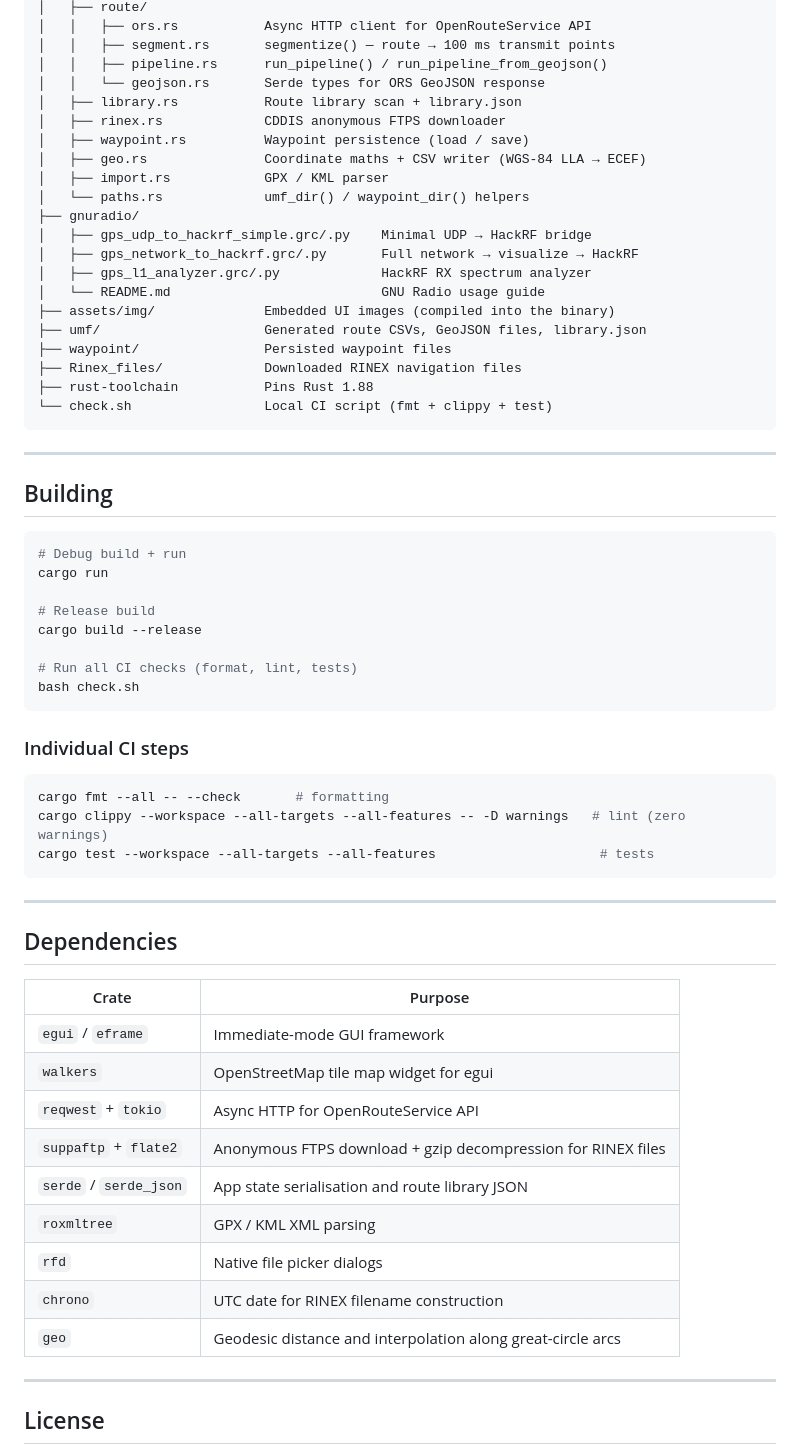
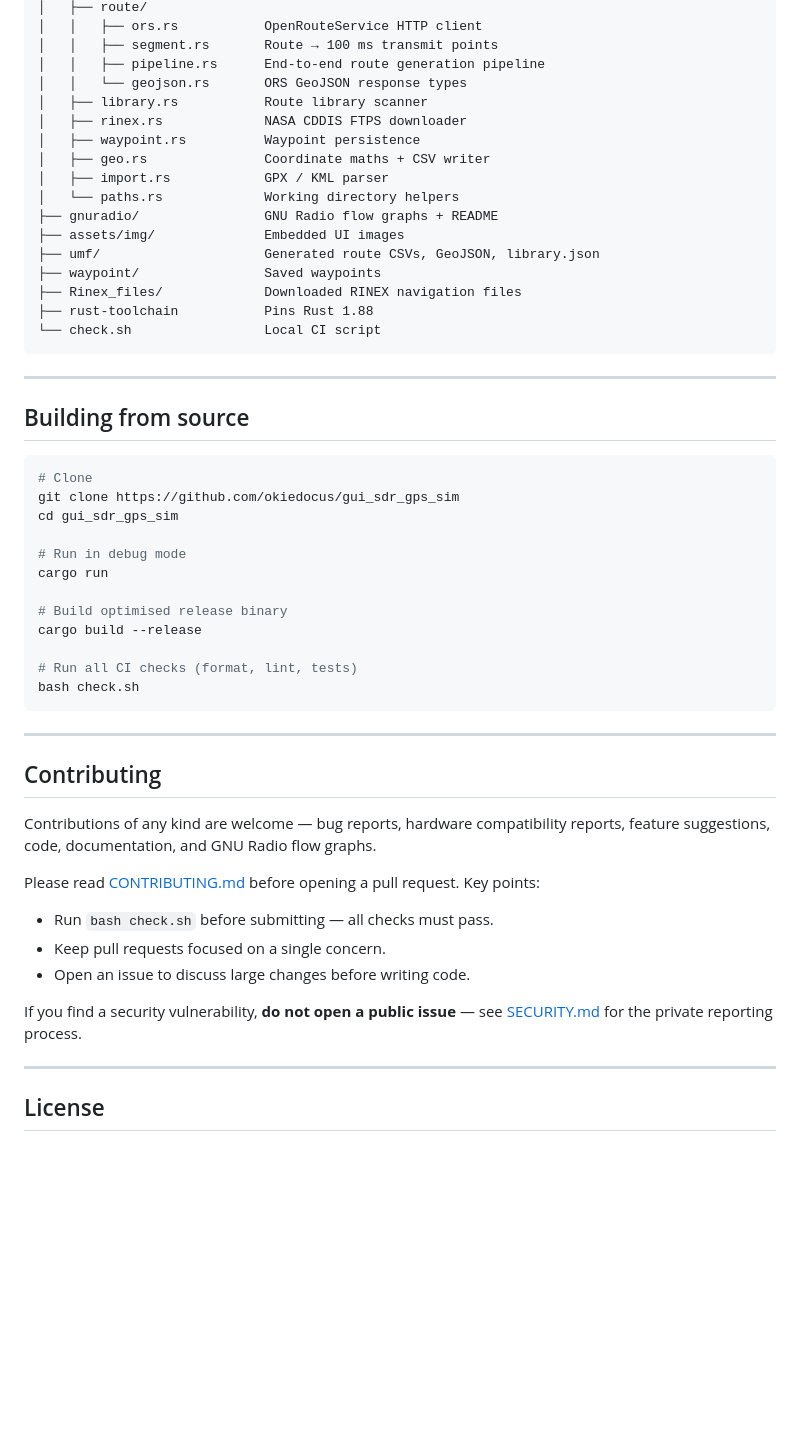
Before and after one commit to mfkiwl/gui_sdr_gps_sim, a Markdown page: README.md, the part around one of its changes. GitHub-like rendering; blank space fills up the shorter version.

````diff
--- a/README.md
+++ b/README.md
@@ -440,65 +476,55 @@ gui_sdr_gps_sim/
 │   ├── route/
-│   │   ├── ors.rs           Async HTTP client for OpenRouteService API
-│   │   ├── segment.rs       segmentize() — route → 100 ms transmit points
-│   │   ├── pipeline.rs      run_pipeline() / run_pipeline_from_geojson()
-│   │   └── geojson.rs       Serde types for ORS GeoJSON response
-│   ├── library.rs           Route library scan + library.json
-│   ├── rinex.rs             CDDIS anonymous FTPS downloader
-│   ├── waypoint.rs          Waypoint persistence (load / save)
-│   ├── geo.rs               Coordinate maths + CSV writer (WGS-84 LLA → ECEF)
+│   │   ├── ors.rs           OpenRouteService HTTP client
+│   │   ├── segment.rs       Route → 100 ms transmit points
+│   │   ├── pipeline.rs      End-to-end route generation pipeline
+│   │   └── geojson.rs       ORS GeoJSON response types
+│   ├── library.rs           Route library scanner
+│   ├── rinex.rs             NASA CDDIS FTPS downloader
+│   ├── waypoint.rs          Waypoint persistence
+│   ├── geo.rs               Coordinate maths + CSV writer
 │   ├── import.rs            GPX / KML parser
-│   └── paths.rs             umf_dir() / waypoint_dir() helpers
-├── gnuradio/
-│   ├── gps_udp_to_hackrf_simple.grc/.py    Minimal UDP → HackRF bridge
-│   ├── gps_network_to_hackrf.grc/.py       Full network → visualize → HackRF
-│   ├── gps_l1_analyzer.grc/.py             HackRF RX spectrum analyzer
-│   └── README.md                           GNU Radio usage guide
-├── assets/img/              Embedded UI images (compiled into the binary)
-├── umf/                     Generated route CSVs, GeoJSON files, library.json
-├── waypoint/                Persisted waypoint files
+│   └── paths.rs             Working directory helpers
+├── gnuradio/                GNU Radio flow graphs + README
+├── assets/img/              Embedded UI images
+├── umf/                     Generated route CSVs, GeoJSON, library.json
+├── waypoint/                Saved waypoints
 ├── Rinex_files/             Downloaded RINEX navigation files
 ├── rust-toolchain           Pins Rust 1.88
-└── check.sh                 Local CI script (fmt + clippy + test)
+└── check.sh                 Local CI script
 ```
 
 ---
 
-## Building
+## Building from source
 
 ```bash
-# Debug build + run
+# Clone
+git clone https://github.com/okiedocus/gui_sdr_gps_sim
+cd gui_sdr_gps_sim
+
+# Run in debug mode
 cargo run
 
-# Release build
+# Build optimised release binary
 cargo build --release
 
 # Run all CI checks (format, lint, tests)
 bash check.sh
 ```
 
-### Individual CI steps
-
-```bash
-cargo fmt --all -- --check       # formatting
-cargo clippy --workspace --all-targets --all-features -- -D warnings   # lint (zero warnings)
-cargo test --workspace --all-targets --all-features                     # tests
-```
-
 ---
 
-## Dependencies
+## Contributing
 
-| Crate | Purpose |
-|---|---|
-| `egui` / `eframe` | Immediate-mode GUI framework |
-| `walkers` | OpenStreetMap tile map widget for egui |
-| `reqwest` + `tokio` | Async HTTP for OpenRouteService API |
-| `suppaftp` + `flate2` | Anonymous FTPS download + gzip decompression for RINEX files |
-| `serde` / `serde_json` | App state serialisation and route library JSON |
-| `roxmltree` | GPX / KML XML parsing |
-| `rfd` | Native file picker dialogs |
-| `chrono` | UTC date for RINEX filename construction |
-| `geo` | Geodesic distance and interpolation along great-circle arcs |
+Contributions of any kind are welcome — bug reports, hardware compatibility reports, feature suggestions, code, documentation, and GNU Radio flow graphs.
+
+Please read [CONTRIBUTING.md](CONTRIBUTING.md) before opening a pull request. Key points:
+
+- Run `bash check.sh` before submitting — all checks must pass.
+- Keep pull requests focused on a single concern.
+- Open an issue to discuss large changes before writing code.
+
+If you find a security vulnerability, **do not open a public issue** — see [SECURITY.md](SECURITY.md) for the private reporting process.
 
 ---
 
````
Also changed, not shown: other parts of README.md (+259 -223 lines).
